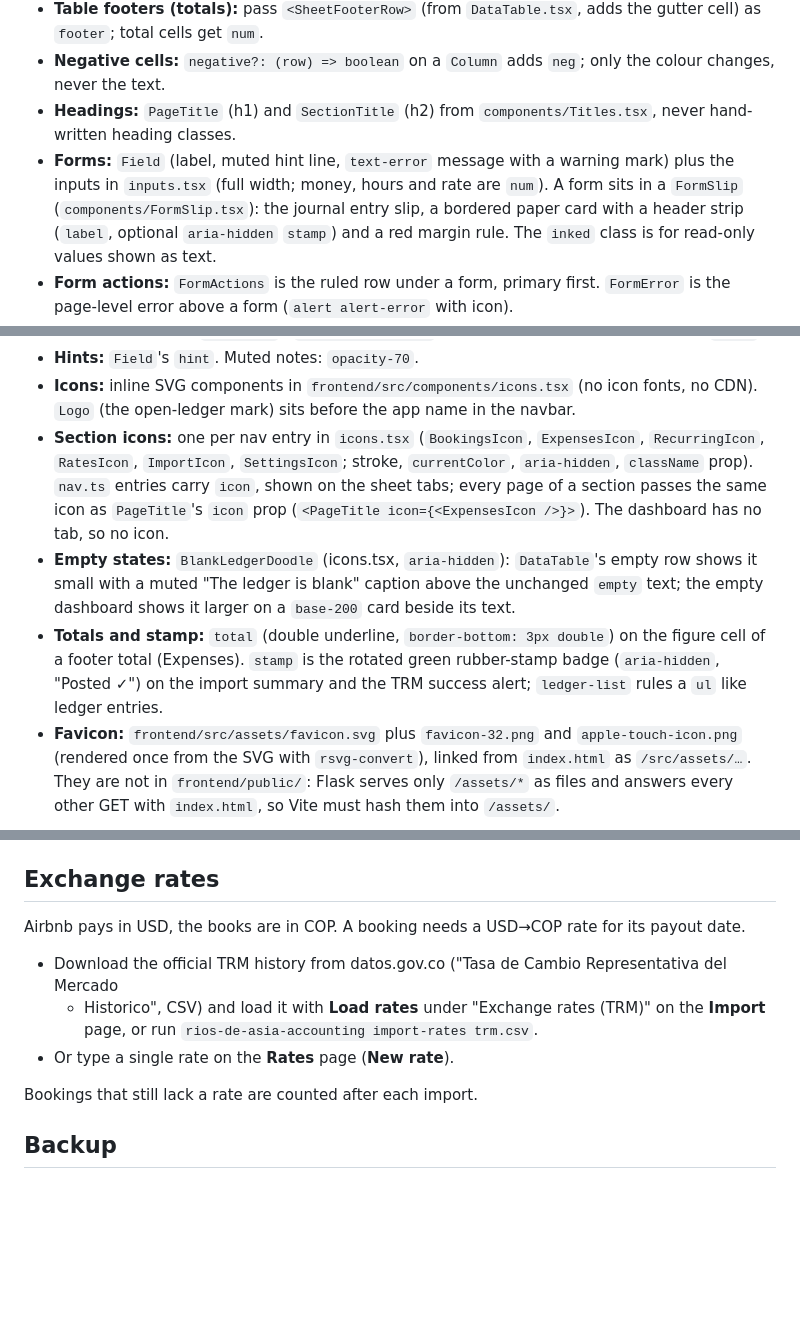
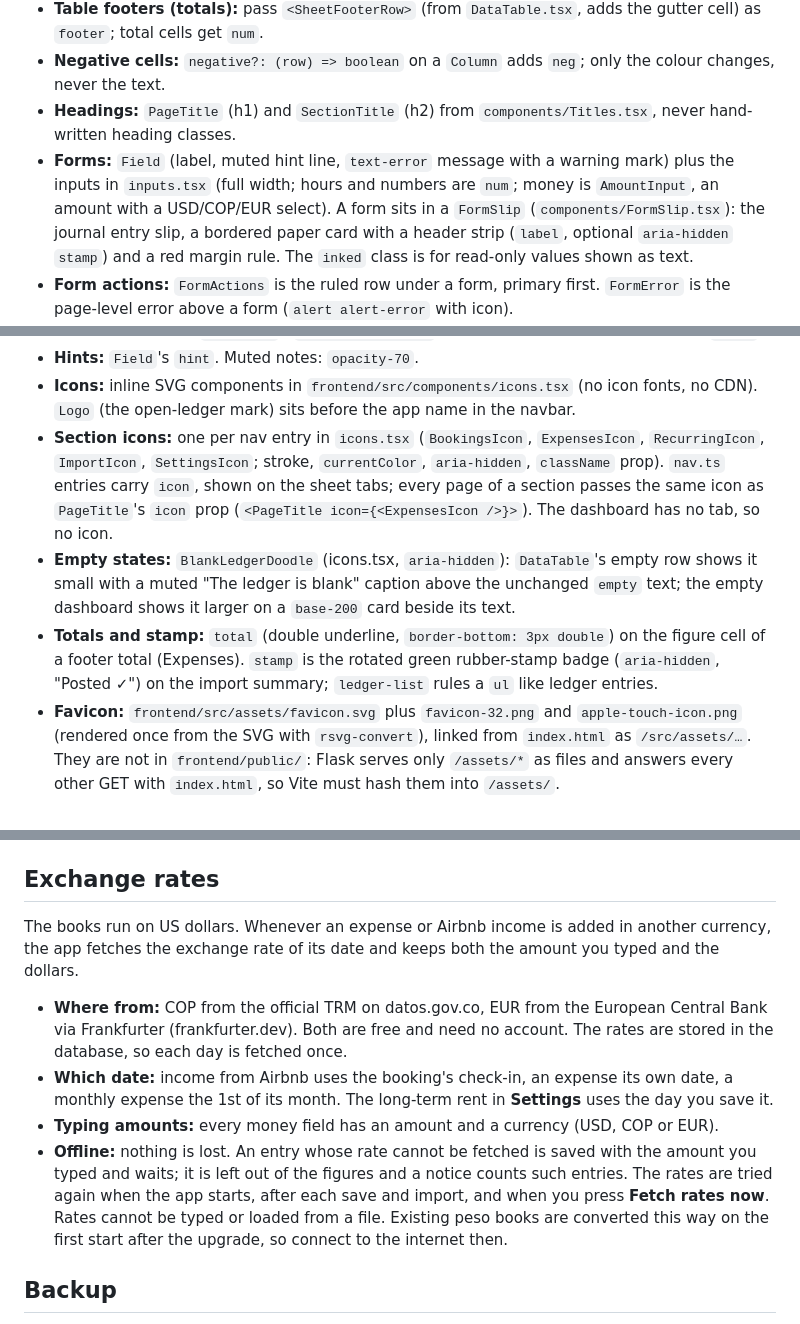
Before and after one commit to rubenmoor/rios-de-asia-accounting, a Markdown page: README.md, 3 parts joined by grey strips. Drawn GitHub-style; blank space fills up the shorter version.

Commit message:
task 138: describe USD books and fetched exchange rates in specs and README
done: 2026-10-23, README.md, airbnb-bookkeeping-spec.md, architecture-spec.md

```diff
--- a/README.md
+++ b/README.md
@@ -82,16 +82,16 @@ The look is one light daisyUI theme, `ledger` (`frontend/src/index.css`). Pages
 - **Table footers (totals):** pass `<SheetFooterRow>` (from `DataTable.tsx`, adds the gutter cell) as `footer`; total cells get `num`.
 - **Negative cells:** `negative?: (row) => boolean` on a `Column` adds `neg`; only the colour changes, never the text.
 - **Headings:** `PageTitle` (h1) and `SectionTitle` (h2) from `components/Titles.tsx`, never hand-written heading classes.
-- **Forms:** `Field` (label, muted hint line, `text-error` message with a warning mark) plus the inputs in `inputs.tsx` (full width; money, hours and rate are `num`). A form sits in a `FormSlip` (`components/FormSlip.tsx`): the journal entry slip, a bordered paper card with a header strip (`label`, optional `aria-hidden` `stamp`) and a red margin rule. The `inked` class is for read-only values shown as text.
+- **Forms:** `Field` (label, muted hint line, `text-error` message with a warning mark) plus the inputs in `inputs.tsx` (full width; hours and numbers are `num`; money is `AmountInput`, an amount with a USD/COP/EUR select). A form sits in a `FormSlip` (`components/FormSlip.tsx`): the journal entry slip, a bordered paper card with a header strip (`label`, optional `aria-hidden` `stamp`) and a red margin rule. The `inked` class is for read-only values shown as text.
 - **Form actions:** `FormActions` is the ruled row under a form, primary first. `FormError` is the page-level error above a form (`alert alert-error` with icon).
 - **Buttons:** `btn btn-primary` for Save/Apply, `btn btn-ghost` for Cancel/Back/Reset, `btn btn-error btn-outline btn-sm` for the Delete trigger (via `ConfirmDelete`, a small "Void entry" slip dialog; its Delete is `btn-error`, its Cancel `btn-ghost`). Filter bars (list pages, dashboard period) are a `Toolbar` (`components/Toolbar.tsx`): the formula-bar strip (`base-200`, bordered, `fx` mark) with `ToolbarField` short labels and `input-sm`/`select-sm` controls, Filter/Apply `btn-sm` (`btn-secondary` or `btn-primary`), filter errors below the strip.
 - **Entry row:** new Expenses and Recurring entries are typed in a row at the bottom of the sheet: pass a `SheetEntryRow` (gutter "+" mark, highlighted, `input-sm`/`select-sm` filling the cells) as `DataTable`'s `entry`. A "+" button (`btn btn-primary btn-sm btn-square`, `aria-label`) opens it, as the `Toolbar` `action` or, without a toolbar, above the sheet on the right. Inputs belong to a `<form>` through the `form` attribute (Enter saves, Escape cancels); errors show under each input via `FieldError`, page-level ones in `FormError`; dates default to today (local). Editing stays on its own page. Bookings keep their "Add a stay booked outside Airbnb" link.
 - **Errors:** page-level `FormError` / `alert alert-error`; field-level under the field (done by `Field`).
 - **Hints:** `Field`'s `hint`. Muted notes: `opacity-70`.
 - **Icons:** inline SVG components in `frontend/src/components/icons.tsx` (no icon fonts, no CDN). `Logo` (the open-ledger mark) sits before the app name in the navbar.
-- **Section icons:** one per nav entry in `icons.tsx` (`BookingsIcon`, `ExpensesIcon`, `RecurringIcon`, `RatesIcon`, `ImportIcon`, `SettingsIcon`; stroke, `currentColor`, `aria-hidden`, `className` prop). `nav.ts` entries carry `icon`, shown on the sheet tabs; every page of a section passes the same icon as `PageTitle`'s `icon` prop (`<PageTitle icon={<ExpensesIcon />}>`). The dashboard has no tab, so no icon.
+- **Section icons:** one per nav entry in `icons.tsx` (`BookingsIcon`, `ExpensesIcon`, `RecurringIcon`, `ImportIcon`, `SettingsIcon`; stroke, `currentColor`, `aria-hidden`, `className` prop). `nav.ts` entries carry `icon`, shown on the sheet tabs; every page of a section passes the same icon as `PageTitle`'s `icon` prop (`<PageTitle icon={<ExpensesIcon />}>`). The dashboard has no tab, so no icon.
 - **Empty states:** `BlankLedgerDoodle` (icons.tsx, `aria-hidden`): `DataTable`'s empty row shows it small with a muted "The ledger is blank" caption above the unchanged `empty` text; the empty dashboard shows it larger on a `base-200` card beside its text.
-- **Totals and stamp:** `total` (double underline, `border-bottom: 3px double`) on the figure cell of a footer total (Expenses). `stamp` is the rotated green rubber-stamp badge (`aria-hidden`, "Posted ✓") on the import summary and the TRM success alert; `ledger-list` rules a `ul` like ledger entries.
+- **Totals and stamp:** `total` (double underline, `border-bottom: 3px double`) on the figure cell of a footer total (Expenses). `stamp` is the rotated green rubber-stamp badge (`aria-hidden`, "Posted ✓") on the import summary; `ledger-list` rules a `ul` like ledger entries.
 - **Favicon:** `frontend/src/assets/favicon.svg` plus `favicon-32.png` and `apple-touch-icon.png` (rendered once from the SVG with `rsvg-convert`), linked from `index.html` as `/src/assets/…`. They are not in `frontend/public/`: Flask serves only `/assets/*` as files and answers every other GET with `index.html`, so Vite must hash them into `/assets/`.
 
 ## Import the Airbnb CSV
@@ -108,14 +108,20 @@ From the command line: `rios-de-asia-accounting import airbnb.csv --listing "My
 
 ## Exchange rates
 
-Airbnb pays in USD, the books are in COP. A booking needs a USD→COP rate for its payout date.
+The books run on US dollars. Whenever an expense or Airbnb income is added in another currency, the
+app fetches the exchange rate of its date and keeps both the amount you typed and the dollars.
 
-- Download the official TRM history from datos.gov.co ("Tasa de Cambio Representativa del Mercado
-  - Historico", CSV) and load it with **Load rates** under "Exchange rates (TRM)" on the **Import** page, or run
-  `rios-de-asia-accounting import-rates trm.csv`.
-- Or type a single rate on the **Rates** page (**New rate**).
-
-Bookings that still lack a rate are counted after each import.
+- **Where from:** COP from the official TRM on datos.gov.co, EUR from the European Central Bank via
+  Frankfurter (frankfurter.dev). Both are free and need no account. The rates are stored in the database,
+  so each day is fetched once.
+- **Which date:** income from Airbnb uses the booking's check-in, an expense its own date, a monthly
+  expense the 1st of its month. The long-term rent in **Settings** uses the day you save it.
+- **Typing amounts:** every money field has an amount and a currency (USD, COP or EUR).
+- **Offline:** nothing is lost. An entry whose rate cannot be fetched is saved with the amount you typed
+  and waits; it is left out of the figures and a notice counts such entries. The rates are tried again
+  when the app starts, after each save and import, and when you press **Fetch rates now**. Rates cannot be
+  typed or loaded from a file. Existing peso books are converted this way on the first start after the
+  upgrade, so connect to the internet then.
 
 ## Backup
 
```
Also changed, not shown: airbnb-bookkeeping-spec.md (+14 -9 lines), architecture-spec.md (+97 -59 lines).
